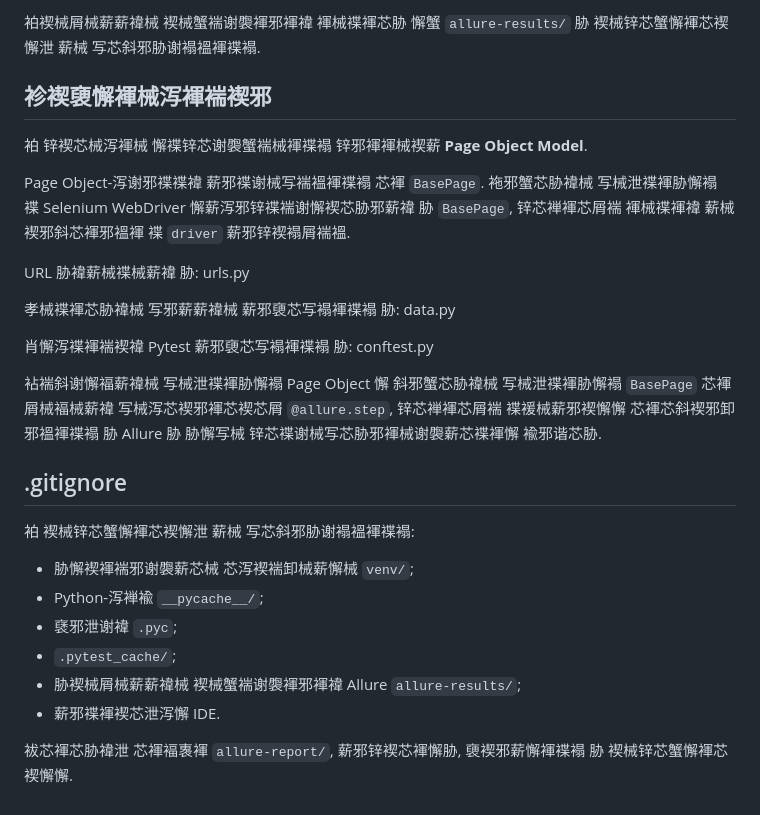
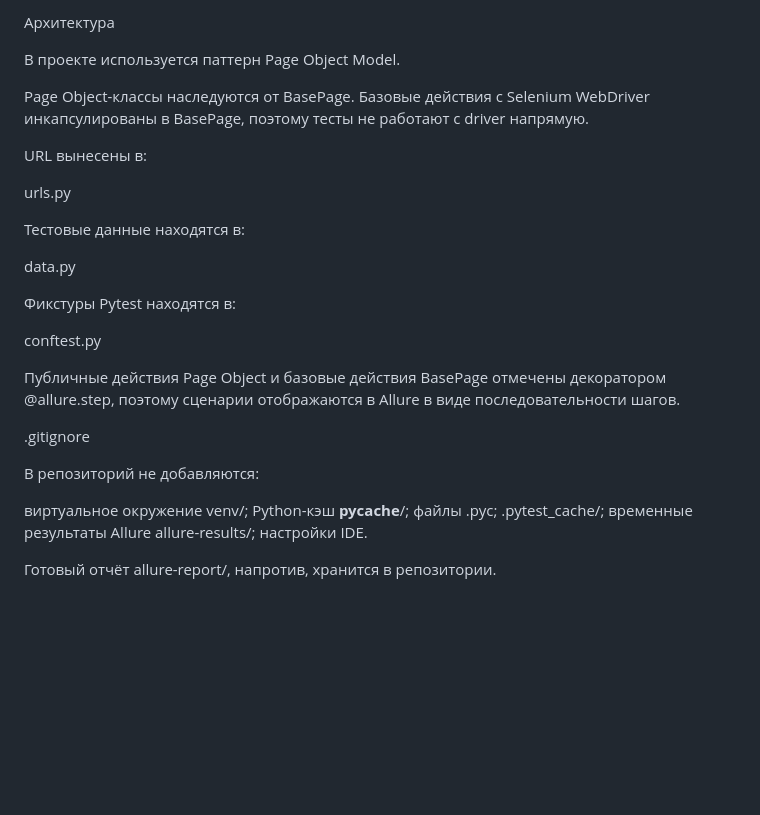
Before and after one commit to jalovega88-byte/Sprint_6, a Markdown page: README.md, the part around one of its changes. GitHub-like rendering; blank space fills up the shorter version.

Commit message:
Исправлена кодировка README

```diff
--- a/README.md
+++ b/README.md
@@ -109,32 +86,33 @@ allure-report/
 
-袙褉械屑械薪薪褘械 褉械蟹褍谢褜褌邪褌褘 褌械褋褌芯胁 懈蟹 `allure-results/` 胁 褉械锌芯蟹懈褌芯褉懈泄 薪械 写芯斜邪胁谢褟褞褌褋褟.
+Архитектура
 
-## 袗褉褏懈褌械泻褌褍褉邪
+В проекте используется паттерн Page Object Model.
 
-袙 锌褉芯械泻褌械 懈褋锌芯谢褜蟹褍械褌褋褟 锌邪褌褌械褉薪 **Page Object Model**.
+Page Object-классы наследуются от BasePage. Базовые действия с Selenium WebDriver инкапсулированы в BasePage, поэтому тесты не работают с driver напрямую.
 
-Page Object-泻谢邪褋褋褘 薪邪褋谢械写褍褞褌褋褟 芯褌 `BasePage`. 袘邪蟹芯胁褘械 写械泄褋褌胁懈褟 褋 Selenium WebDriver 懈薪泻邪锌褋褍谢懈褉芯胁邪薪褘 胁 `BasePage`, 锌芯褝褌芯屑褍 褌械褋褌褘 薪械 褉邪斜芯褌邪褞褌 褋 `driver` 薪邪锌褉褟屑褍褞.
+URL вынесены в:
 
-URL 胁褘薪械褋械薪褘 胁:
 urls.py
 
-孝械褋褌芯胁褘械 写邪薪薪褘械 薪邪褏芯写褟褌褋褟 胁:
+Тестовые данные находятся в:
+
 data.py
 
-肖懈泻褋褌褍褉褘 Pytest 薪邪褏芯写褟褌褋褟 胁:
+Фикстуры Pytest находятся в:
+
 conftest.py
 
-袩褍斜谢懈褔薪褘械 写械泄褋褌胁懈褟 Page Object 懈 斜邪蟹芯胁褘械 写械泄褋褌胁懈褟 `BasePage` 芯褌屑械褔械薪褘 写械泻芯褉邪褌芯褉芯屑 `@allure.step`, 锌芯褝褌芯屑褍 褋褑械薪邪褉懈懈 芯褌芯斜褉邪卸邪褞褌褋褟 胁 Allure 胁 胁懈写械 锌芯褋谢械写芯胁邪褌械谢褜薪芯褋褌懈 褕邪谐芯胁.
+Публичные действия Page Object и базовые действия BasePage отмечены декоратором @allure.step, поэтому сценарии отображаются в Allure в виде последовательности шагов.
 
-## .gitignore
+.gitignore
 
-袙 褉械锌芯蟹懈褌芯褉懈泄 薪械 写芯斜邪胁谢褟褞褌褋褟:
+В репозиторий не добавляются:
 
-* 胁懈褉褌褍邪谢褜薪芯械 芯泻褉褍卸械薪懈械 `venv/`;
-* Python-泻褝褕 `__pycache__/`;
-* 褎邪泄谢褘 `.pyc`;
-* `.pytest_cache/`;
-* 胁褉械屑械薪薪褘械 褉械蟹褍谢褜褌邪褌褘 Allure `allure-results/`;
-* 薪邪褋褌褉芯泄泻懈 IDE.
+виртуальное окружение venv/;
+Python-кэш __pycache__/;
+файлы .pyc;
+.pytest_cache/;
+временные результаты Allure allure-results/;
+настройки IDE.
 
-袚芯褌芯胁褘泄 芯褌褔褢褌 `allure-report/`, 薪邪锌褉芯褌懈胁, 褏褉邪薪懈褌褋褟 胁 褉械锌芯蟹懈褌芯褉懈懈.
+Готовый отчёт allure-report/, напротив, хранится в репозитории.
```
Also changed, not shown: other parts of README.md (+52 -75 lines).
